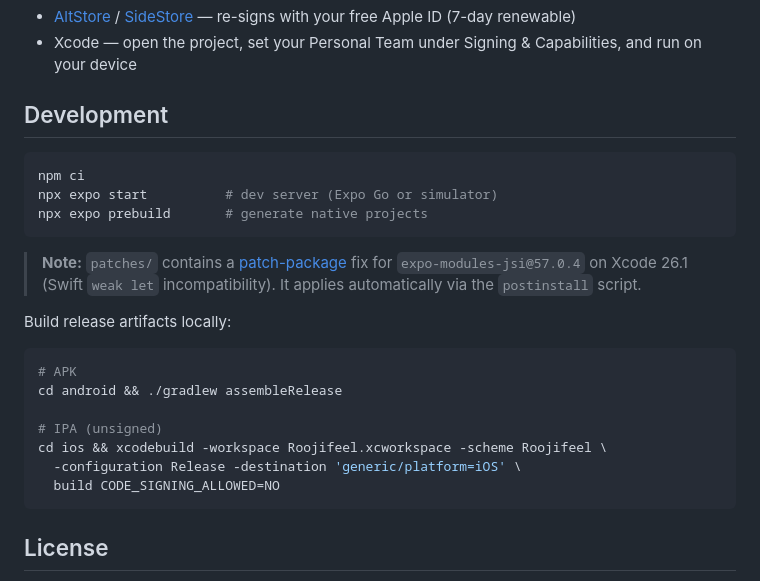
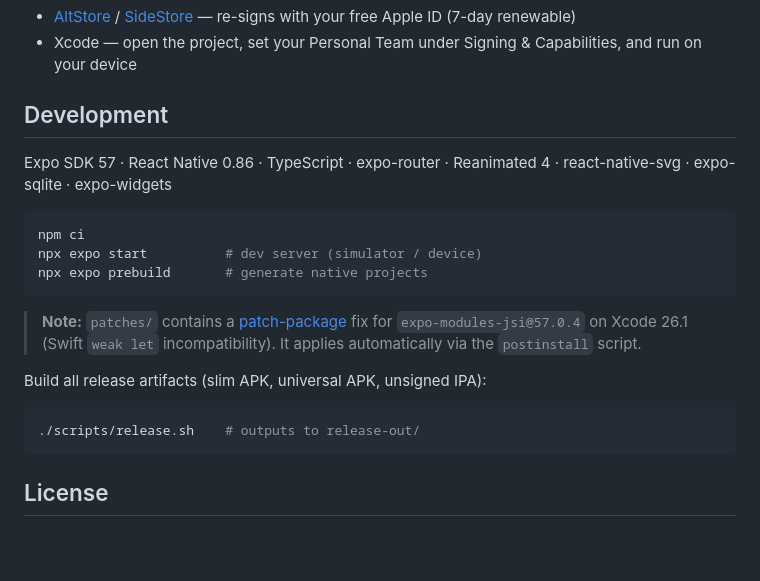
Before and after one commit to homeo26/roojifeel, a Markdown page: README.md, the part around one of its changes. Drawn GitHub-style; blank space fills up the shorter version.

````diff
--- a/README.md
+++ b/README.md
@@ -57,9 +76,12 @@ Developer account). Install it with one of:
 
 ## Development
 
+Expo SDK 57 · React Native 0.86 · TypeScript · expo-router ·
+Reanimated 4 · react-native-svg · expo-sqlite · expo-widgets
+
 ```bash
 npm ci
-npx expo start          # dev server (Expo Go or simulator)
+npx expo start          # dev server (simulator / device)
 npx expo prebuild       # generate native projects
 ```
 
@@ -67,16 +89,10 @@ npx expo prebuild       # generate native projects
 > fix for `expo-modules-jsi@57.0.4` on Xcode 26.1 (Swift `weak let`
 > incompatibility). It applies automatically via the `postinstall` script.
 
-Build release artifacts locally:
+Build all release artifacts (slim APK, universal APK, unsigned IPA):
 
 ```bash
-# APK
-cd android && ./gradlew assembleRelease
-
-# IPA (unsigned)
-cd ios && xcodebuild -workspace Roojifeel.xcworkspace -scheme Roojifeel \
-  -configuration Release -destination 'generic/platform=iOS' \
-  build CODE_SIGNING_ALLOWED=NO
+./scripts/release.sh    # outputs to release-out/
 ```
 
 ## License
````
Also changed, not shown: other parts of README.md (+47 -28 lines), docs/screenshots/history.png, docs/screenshots/home.png, docs/screenshots/log.png, docs/screenshots/stats.png, docs/screenshots/wheel.png (added).
